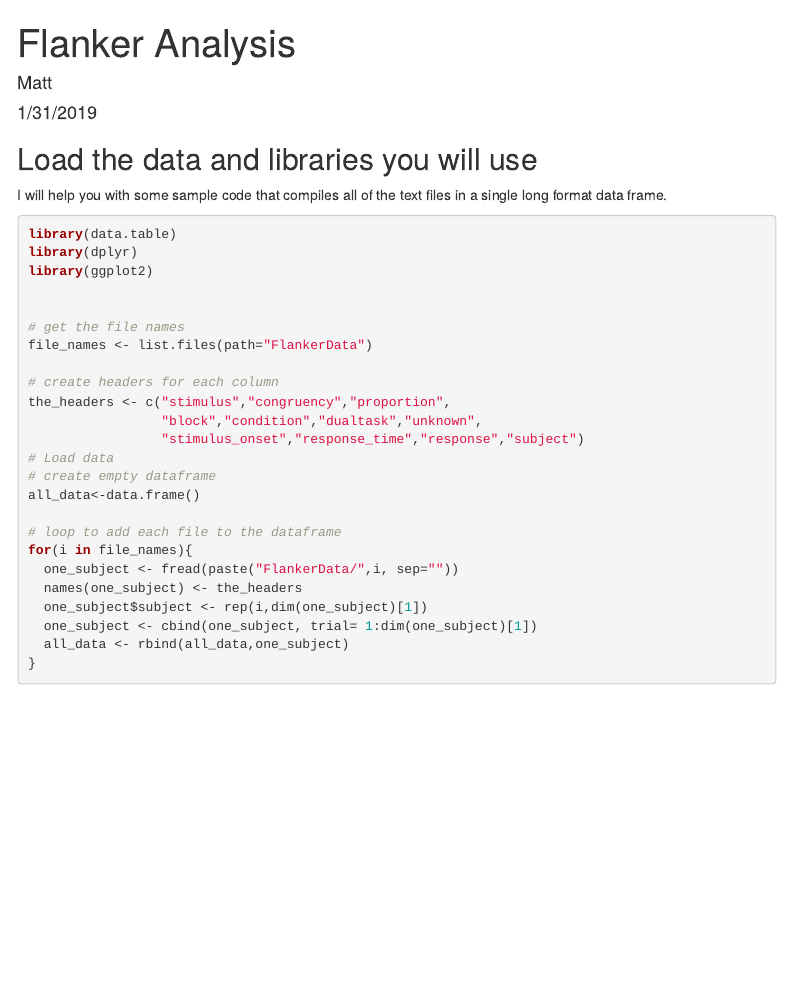
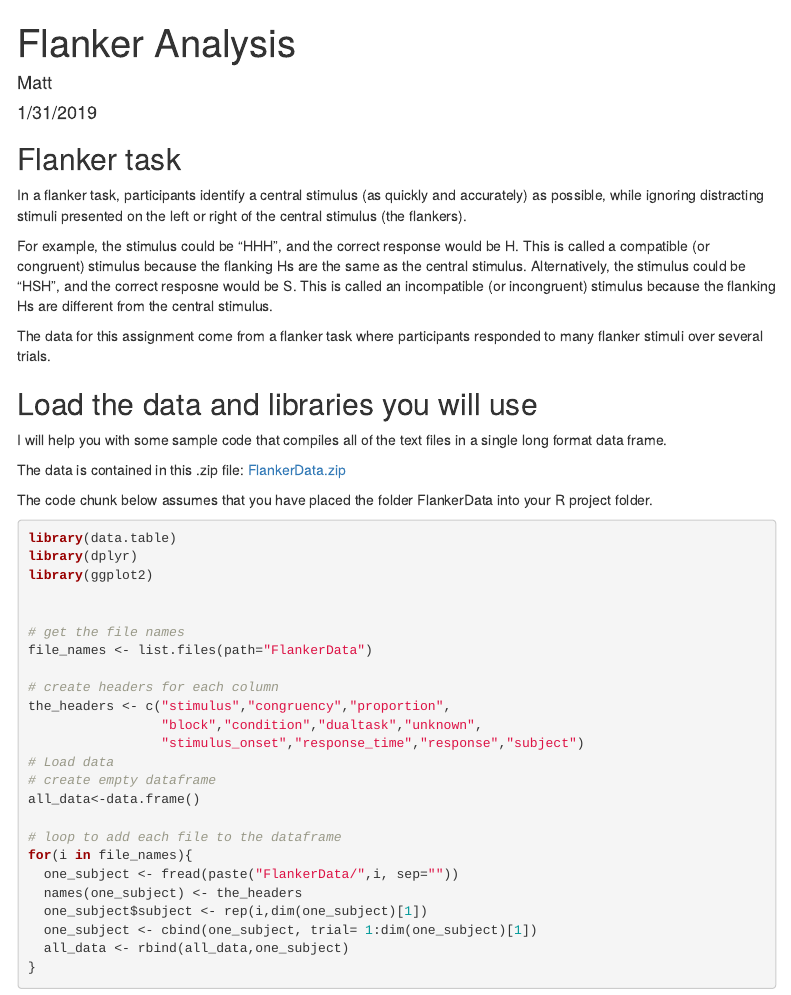
Before and after one commit to CrumpLab/psyc7709_2019, an R Markdown document (Presentations/DataWrangleFlanker_student.Rmd): the page in a window 1100 px wide, from its top. Rendered offline with R 4.5, knitr and Pandoc, with nearby package versions; menus at the side of the page are left out.

Commit message:
update flanker assignment

````diff
--- a/Presentations/DataWrangleFlanker_student.Rmd
+++ b/Presentations/DataWrangleFlanker_student.Rmd
@@ -15,9 +15,21 @@ output:
 knitr::opts_chunk$set(echo = TRUE, warning=FALSE, message = FALSE)
 ```
 
+## Flanker task
+
+In a flanker task, participants identify a central stimulus (as quickly and accurately) as possible, while ignoring distracting stimuli presented on the left or right of the central stimulus (the flankers).
+
+For example, the stimulus could be "HHH", and the correct response would be H. This is called a compatible (or congruent) stimulus because the flanking Hs are the same as the central stimulus. Alternatively, the stimulus could be "HSH", and the correct resposne would be S. This is called an incompatible (or incongruent) stimulus because the flanking Hs are different from the central stimulus.
+
+The data for this assignment come from a flanker task where participants responded to many flanker stimuli over several trials.
+
 ## Load the data and libraries you will use
 
 I will help you with some sample code that compiles all of the text files in a single long format data frame.
+
+The data is contained in this .zip file: [FlankerData.zip](https://crumplab.github.io/psyc7709/Presentations/FlankerData.zip)
+
+The code chunk below assumes that you have placed the folder FlankerData into your R project folder.
 
 ```{r}
 library(data.table)
````
Also changed, not shown: docs/Presentations/DataWrangleFlanker_student.Rmd (+12 -0 lines), 2 other files.
